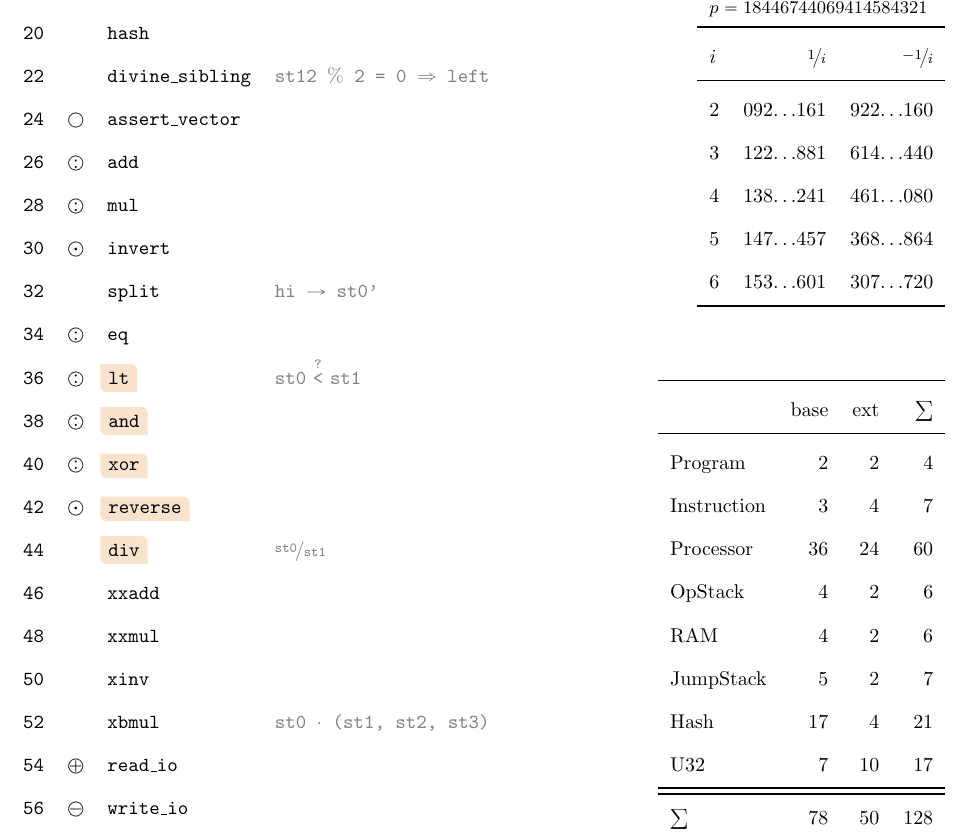
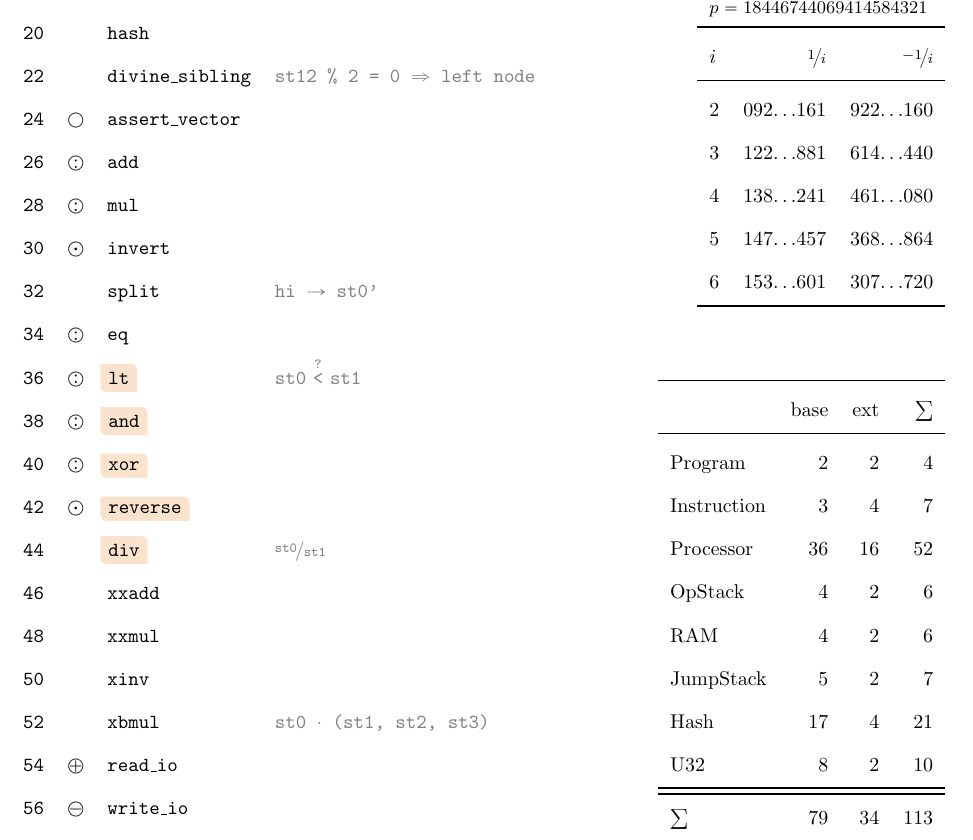
Before and after one commit to TritonVM/triton-vm, a LaTeX document (specification/cheatsheet.tex): part of the page, cut so that both start at the same text. Compiled offline with pdfLaTeX.

Commit message:
Update cheat sheet to reflect recent changes of permutation arguments

```diff
--- a/specification/cheatsheet.tex
+++ b/specification/cheatsheet.tex
@@ -38,7 +38,7 @@
 
 % declared as commands purely for reasons of latex source code formatting
 \newcommand{\hintdivinesib}{
-    \textcolor{hint}{\texttt{st12 $\%$ 2 = 0 $\Rightarrow$ left}}
+    \textcolor{hint}{\texttt{st12 \% 2 = 0 $\Rightarrow$ left node}}
 }
 \newcommand{\hintsplit}{
     \textcolor{hint}{\texttt{hi $\rightarrow$ st0'}}
@@ -115,13 +115,13 @@
                     & base & ext & $\sum$ \\ \midrule
         Program     &    2 &   2 &      4 \\
         Instruction &    3 &   4 &      7 \\
-        Processor   &   36 &  24 &     60 \\
+        Processor   &   36 &  16 &     52 \\
         OpStack     &    4 &   2 &      6 \\
         RAM         &    4 &   2 &      6 \\
         JumpStack   &    5 &   2 &      7 \\
         Hash        &   17 &   4 &     21 \\
-        U32         &    7 &  10 &     17 \\ \bottomrule\bottomrule
-        $\sum$      &   78 &  50 &    128
+        U32         &    8 &   2 &     10 \\ \bottomrule\bottomrule
+        $\sum$      &   79 &  34 &    113
     \end{tabular}
 \end{minipage}
 \end{document}
```
